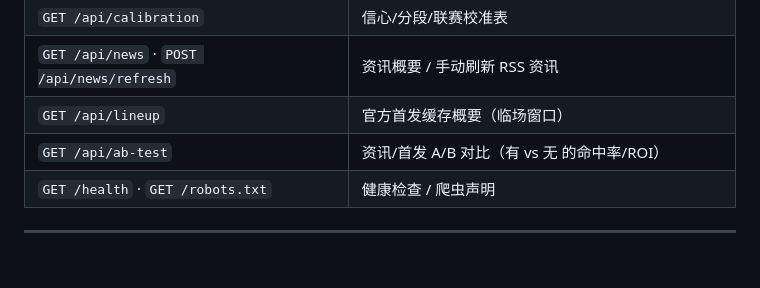
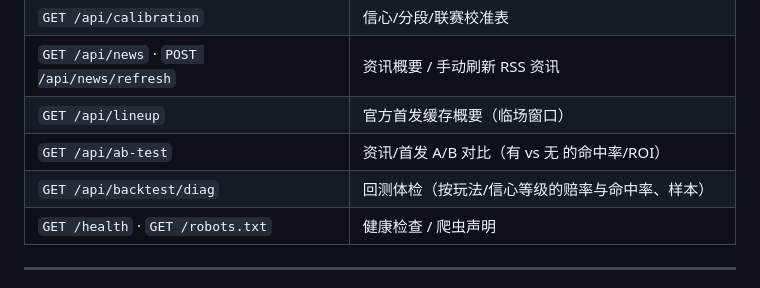
Before and after one commit to etrei7/jingcai-analyzer, a Markdown page: README.md, the part around the change. Rendered like a GitHub page; blank space fills up the shorter version.

Commit message:
fix: 剔除已开赛场次 + 锐盘错配防护 + 富化池扩大 + 回测诊断接口

```diff
--- a/README.md
+++ b/README.md
@@ -179,6 +179,7 @@ flowchart LR
 | `GET /api/news` · `POST /api/news/refresh` | 资讯概要 / 手动刷新 RSS 资讯 |
 | `GET /api/lineup` | 官方首发缓存概要（临场窗口） |
 | `GET /api/ab-test` | 资讯/首发 A/B 对比（有 vs 无 的命中率/ROI） |
+| `GET /api/backtest/diag` | 回测体检（按玩法/信心等级的赔率与命中率、样本） |
 | `GET /health` · `GET /robots.txt` | 健康检查 / 爬虫声明 |
 
 ---
```
